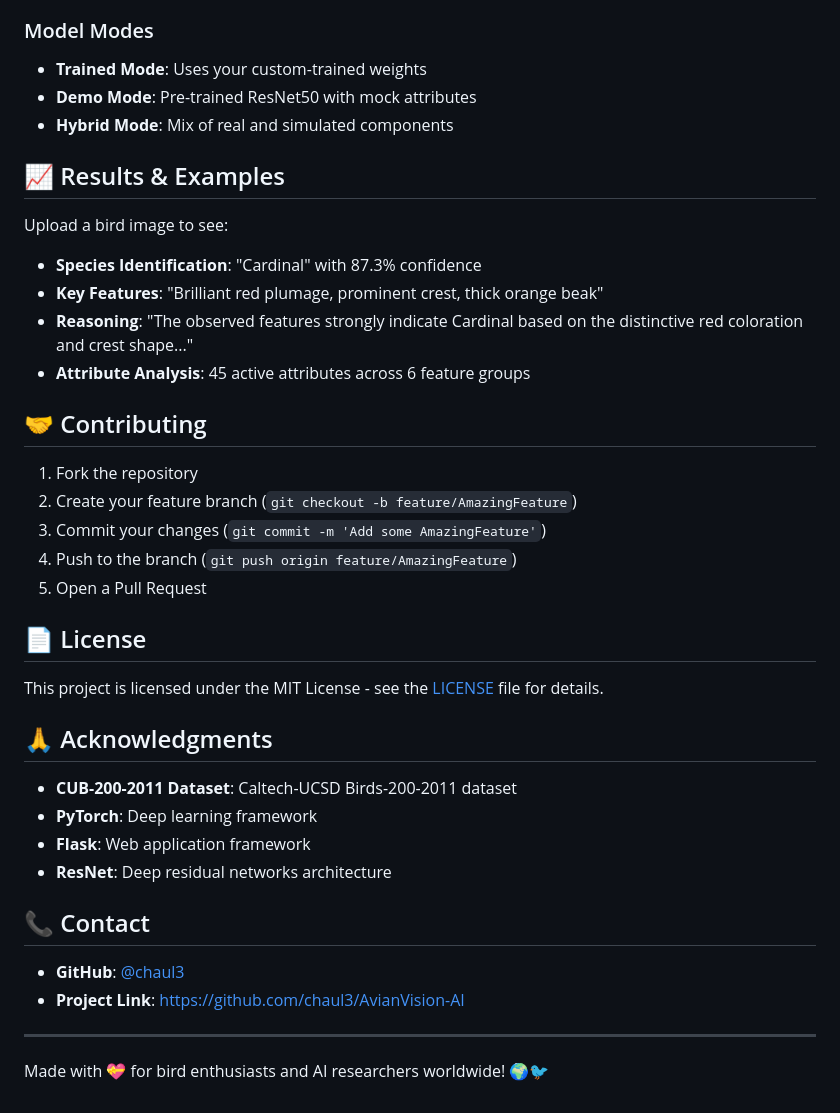
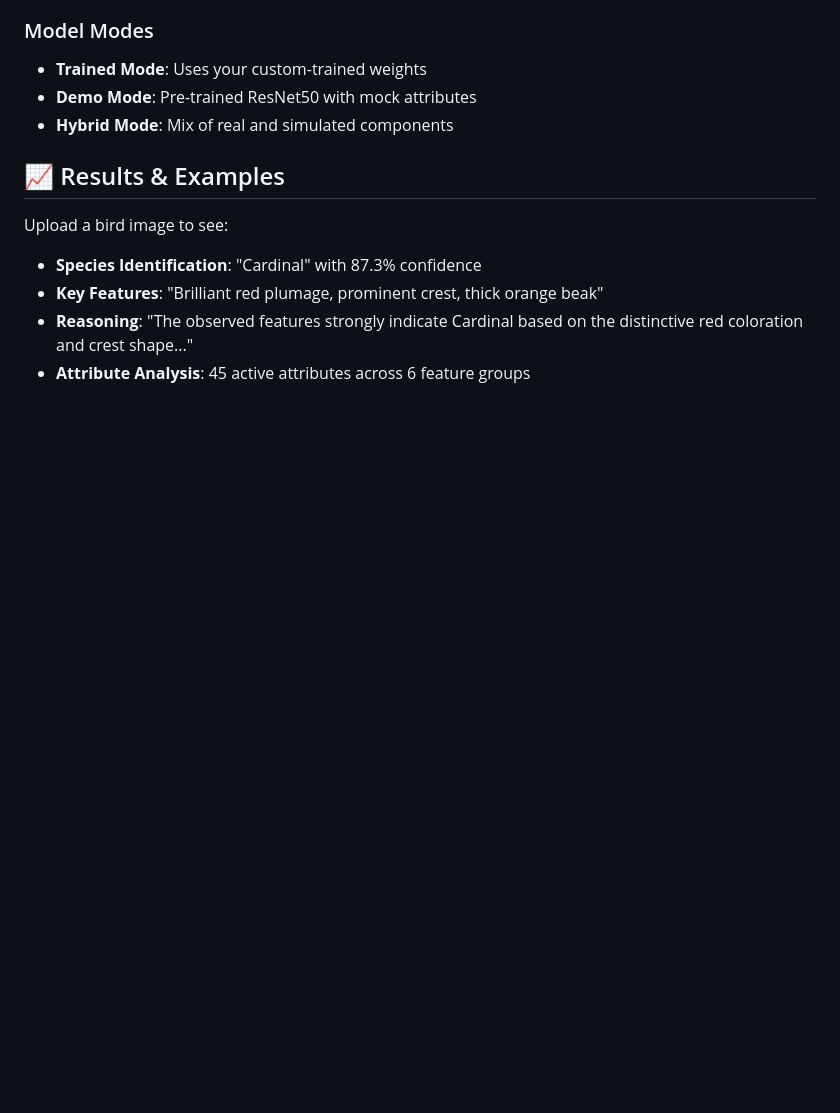
Before and after one commit to chaul3/AvianVision-AI, a Markdown page: README.md, the part around the change. GitHub-like rendering; blank space fills up the shorter version.

```diff
--- a/README.md
+++ b/README.md
@@ -133,31 +133,3 @@ Upload a bird image to see:
 - **Key Features**: "Brilliant red plumage, prominent crest, thick orange beak"
 - **Reasoning**: "The observed features strongly indicate Cardinal based on the distinctive red coloration and crest shape..."
 - **Attribute Analysis**: 45 active attributes across 6 feature groups
-
-## 🤝 Contributing
-
-1. Fork the repository
-2. Create your feature branch (`git checkout -b feature/AmazingFeature`)
-3. Commit your changes (`git commit -m 'Add some AmazingFeature'`)
-4. Push to the branch (`git push origin feature/AmazingFeature`)
-5. Open a Pull Request
-
-## 📄 License
-
-This project is licensed under the MIT License - see the [LICENSE](LICENSE) file for details.
-
-## 🙏 Acknowledgments
-
-- **CUB-200-2011 Dataset**: Caltech-UCSD Birds-200-2011 dataset
-- **PyTorch**: Deep learning framework
-- **Flask**: Web application framework
-- **ResNet**: Deep residual networks architecture
-
-## 📞 Contact
-
-- **GitHub**: [@chaul3](https://github.com/chaul3)
-- **Project Link**: [https://github.com/chaul3/AvianVision-AI](https://github.com/chaul3/AvianVision-AI)
-
----
-
-Made with 💝 for bird enthusiasts and AI researchers worldwide! 🌍🐦
```
